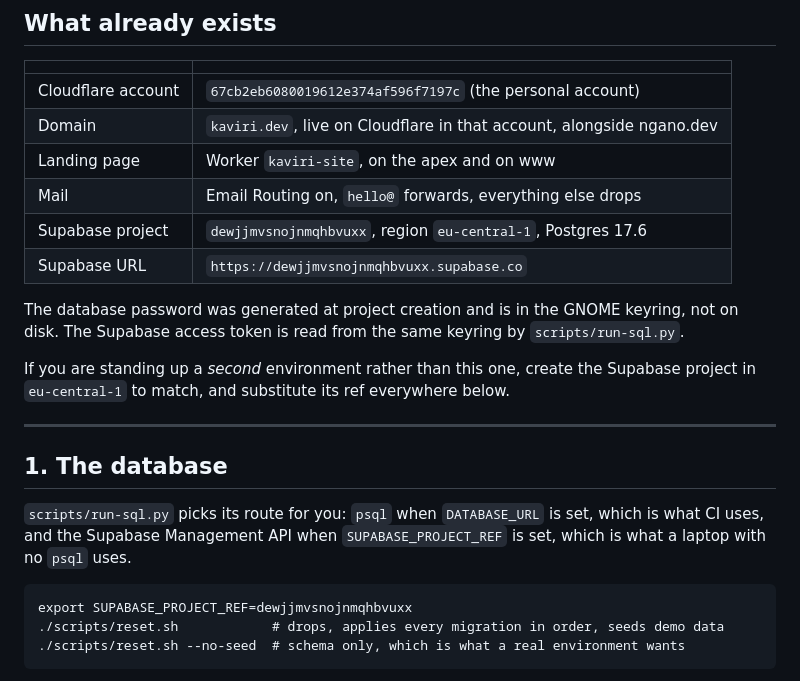
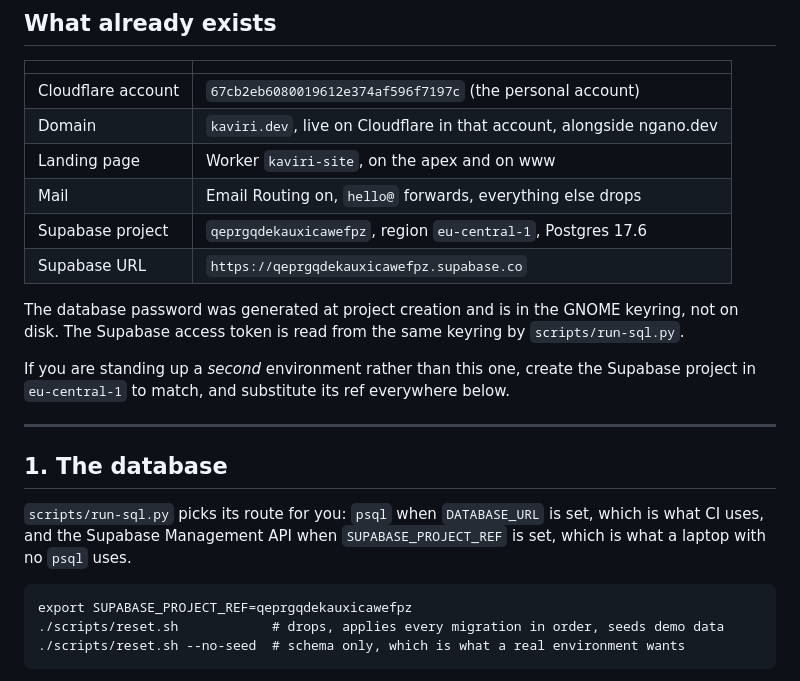
Before and after one commit to thisisisheanesu/kaviri-cloud, a Markdown page: DEPLOY.md, the part around the change. Drawn GitHub-style.

````diff
--- a/DEPLOY.md
+++ b/DEPLOY.md
@@ -18,8 +18,8 @@ pasting one into a file, stop: `.gitignore` covers `.env*`, but the habit is the
 | Domain | `kaviri.dev`, live on Cloudflare in that account, alongside ngano.dev |
 | Landing page | Worker `kaviri-site`, on the apex and on www |
 | Mail | Email Routing on, `hello@` forwards, everything else drops |
-| Supabase project | `dewjjmvsnojnmqhbvuxx`, region `eu-central-1`, Postgres 17.6 |
-| Supabase URL | `https://dewjjmvsnojnmqhbvuxx.supabase.co` |
+| Supabase project | `qeprgqdekauxicawefpz`, region `eu-central-1`, Postgres 17.6 |
+| Supabase URL | `https://qeprgqdekauxicawefpz.supabase.co` |
 
 The database password was generated at project creation and is in the GNOME keyring, not
 on disk. The Supabase access token is read from the same keyring by `scripts/run-sql.py`.
@@ -36,7 +36,7 @@ what CI uses, and the Supabase Management API when `SUPABASE_PROJECT_REF` is set
 what a laptop with no `psql` uses.
 
 ```
-export SUPABASE_PROJECT_REF=dewjjmvsnojnmqhbvuxx
+export SUPABASE_PROJECT_REF=qeprgqdekauxicawefpz
 ./scripts/reset.sh            # drops, applies every migration in order, seeds demo data
 ./scripts/reset.sh --no-seed  # schema only, which is what a real environment wants
 ```
````
Also changed, not shown: docs/PRODUCTION.md (+15 -9 lines), supabase/README.md (+4 -4 lines).
